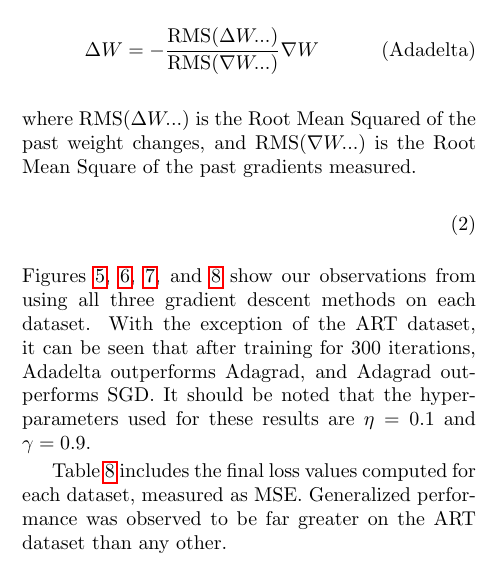
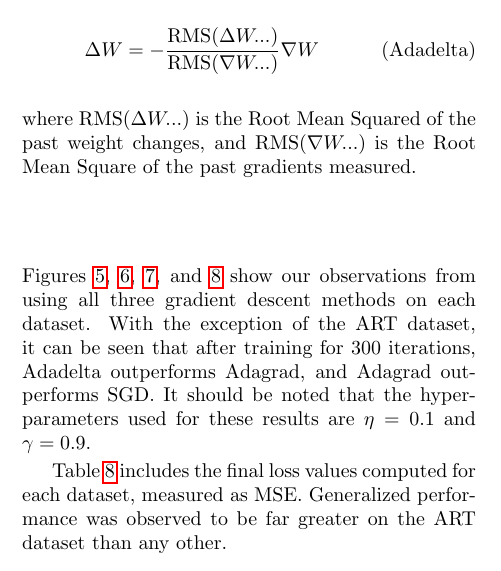
Before and after one commit to msu-ml/17spr_lingg_langford_lucero, a LaTeX document (FinalReport/Final.tex): part of one column of page 6 of 8, cut so that both start at the same text. Compiled offline with pdfLaTeX.

Commit message:
fixed typo

```diff
--- a/FinalReport/Final.tex
+++ b/FinalReport/Final.tex
@@ -281,8 +281,8 @@
 		\end{align}
 		This modification allows for a sort of adaptive behavior, where the step size decreases as the gradient descent method approaches a minima. The Adadelta method takes this one step further and instead of considering the sum of all squared gradients equally, those gradients measured more recently have more influence on each weight update.
 		\begin{align}
-			\Delta W &= -\frac{\text{RMS}(\Delta W...)}{\text{RMS}(\nabla W...)}\nabla W \tag{Adadelta}
-			\intertext{where \(\text{RMS}(\Delta W...)\) is the Root Mean Squared of the past weight changes, and \(\text{RMS}(\nabla W...)\) is the Root Mean Square of the past gradients measured.}
+			\Delta W &= -\frac{\text{RMS}(\Delta W...)}{\text{RMS}(\nabla W...)}\nabla W \tag{Adadelta} \\
+			\intertext{where \(\text{RMS}(\Delta W...)\) is the Root Mean Squared of the past weight changes, and \(\text{RMS}(\nabla W...)\) is the Root Mean Square of the past gradients measured.} \nonumber
 		\end{align}
 		Figures \ref{fig:fig_nn_result1}, \ref{fig:fig_nn_result2}, \ref{fig:fig_nn_result3}, and \ref{fig:fig_nn_result4} show our observations from using all three gradient descent methods on each dataset. With the exception of the ART dataset, it can be seen that after training for 300 iterations, Adadelta outperforms Adagrad, and Adagrad outperforms SGD. It should be noted that the hyperparameters used for these results are \(\eta=0.1\) and \(\gamma=0.9\).
 
```
Also changed, not shown: FinalReport/Final.pdf, FinalReport/Final.tex (2 more changed lines).
